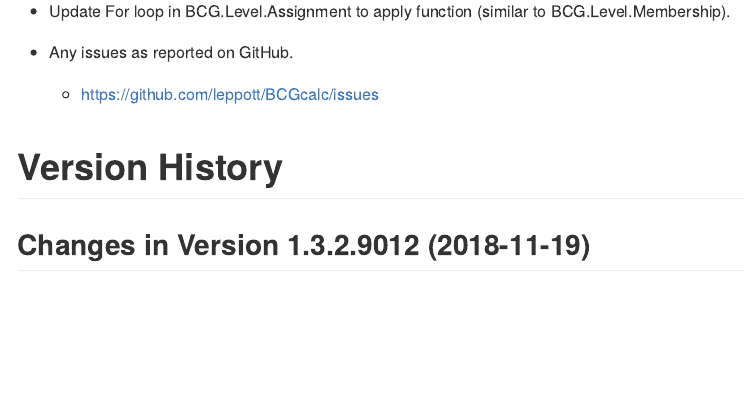
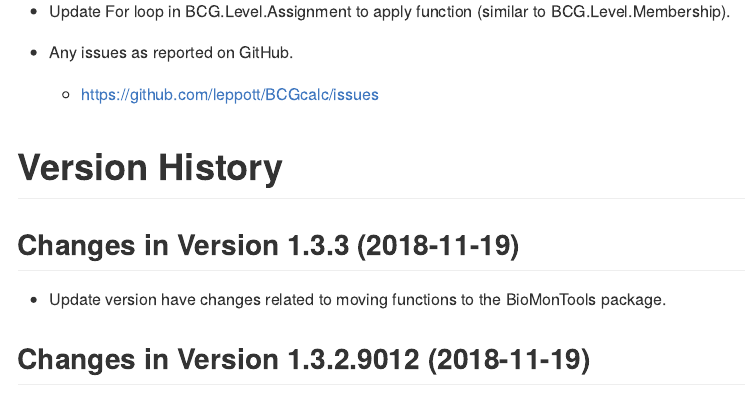
Before and after one commit to leppott/BCGcalc, an R Markdown document (NEWS.rmd): the page in a window 1100 px wide, from 860 px down. Rendered offline with R 4.5, knitr and Pandoc, with nearby package versions.

Commit message:
v1.3.3
Update version number after a number of modifications.

```diff
--- a/NEWS.rmd
+++ b/NEWS.rmd
@@ -49,6 +49,10 @@ cat(paste0("Last Update: ",Sys.time()))
     + https://github.com/leppott/BCGcalc/issues
 
 # Version History
+
+## Changes in Version 1.3.3 (2018-11-19)
+
+* Update version have changes related to moving functions to the BioMonTools package.
 
 ## Changes in Version 1.3.2.9012 (2018-11-19)
 
```
Also changed, not shown: 2 other files.
